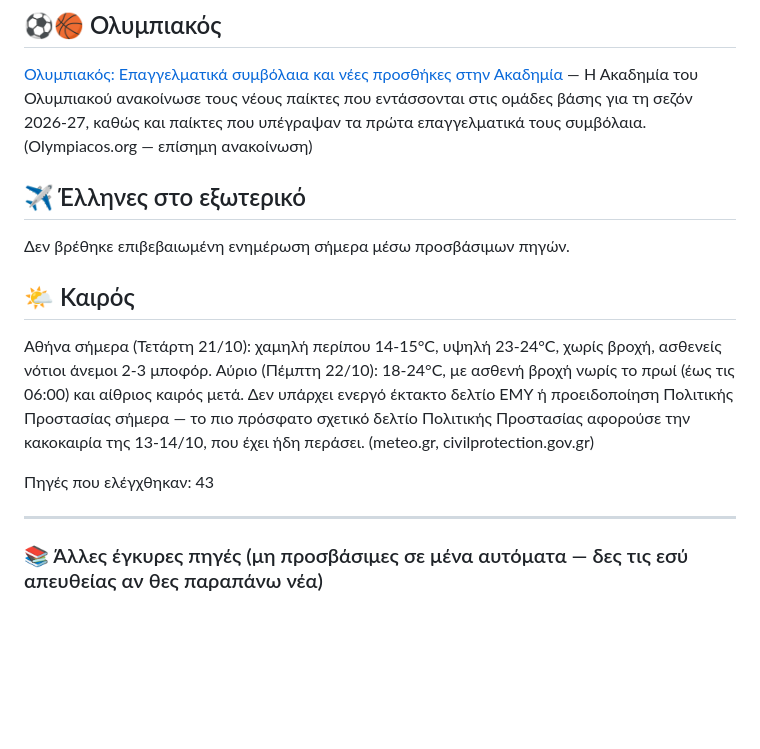
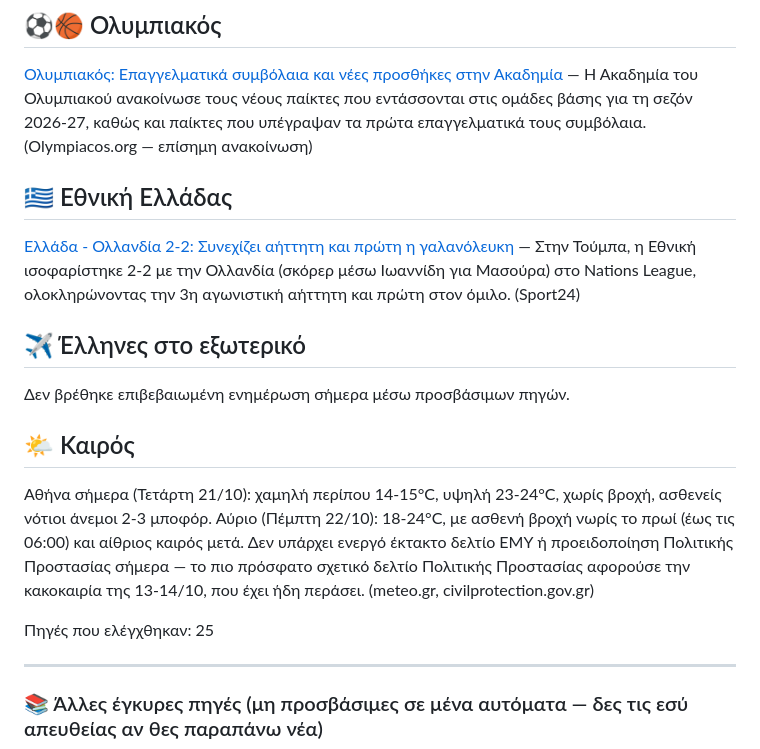
Before and after one commit to gmavridakis/ai, a Markdown page: daily-news/latest.md, the part around one of its changes. Rendered like a GitHub page; blank space fills up the shorter version.

```diff
--- a/daily-news/latest.md
+++ b/daily-news/latest.md
@@ -31,6 +39,10 @@
 ## ⚽🏀 Ολυμπιακός
 
 [Ολυμπιακός: Επαγγελματικά συμβόλαια και νέες προσθήκες στην Ακαδημία](https://www.olympiacos.org/2026/10/21/metagrafes-kai-epaggelmatika-symvolaia-stin-akadimia-4) — Η Ακαδημία του Ολυμπιακού ανακοίνωσε τους νέους παίκτες που εντάσσονται στις ομάδες βάσης για τη σεζόν 2026-27, καθώς και παίκτες που υπέγραψαν τα πρώτα επαγγελματικά τους συμβόλαια. (Olympiacos.org — επίσημη ανακοίνωση)
+
+## 🇬🇷 Εθνική Ελλάδας
+
+[Ελλάδα - Ολλανδία 2-2: Συνεχίζει αήττητη και πρώτη η γαλανόλευκη](https://www.sport24.gr/football/ellada-ollandia-2-2-adamasti-i-ethniki-kai-stin-toumpa-vasanise-tous-oranie-kai-den-pire-to-triponto-stis-leptomereies-sinexizei-aittiti-kai-proti/) — Στην Τούμπα, η Εθνική ισοφαρίστηκε 2-2 με την Ολλανδία (σκόρερ μέσω Ιωαννίδη για Μασούρα) στο Nations League, ολοκληρώνοντας την 3η αγωνιστική αήττητη και πρώτη στον όμιλο. (Sport24)
 
 ## ✈️ Έλληνες στο εξωτερικό
 
@@ -40,7 +52,7 @@
 
 Αθήνα σήμερα (Τετάρτη 21/10): χαμηλή περίπου 14-15°C, υψηλή 23-24°C, χωρίς βροχή, ασθενείς νότιοι άνεμοι 2-3 μποφόρ. Αύριο (Πέμπτη 22/10): 18-24°C, με ασθενή βροχή νωρίς το πρωί (έως τις 06:00) και αίθριος καιρός μετά. Δεν υπάρχει ενεργό έκτακτο δελτίο ΕΜΥ ή προειδοποίηση Πολιτικής Προστασίας σήμερα — το πιο πρόσφατο σχετικό δελτίο Πολιτικής Προστασίας αφορούσε την κακοκαιρία της 13-14/10, που έχει ήδη περάσει. (meteo.gr, civilprotection.gov.gr)
 
-Πηγές που ελέγχθηκαν: 43
+Πηγές που ελέγχθηκαν: 25
 
 ---
 ### 📚 Άλλες έγκυρες πηγές (μη προσβάσιμες σε μένα αυτόματα — δες τις εσύ απευθείας αν θες παραπάνω νέα)
```
Also changed, not shown: other parts of daily-news/latest.md (+16 -8 lines).
